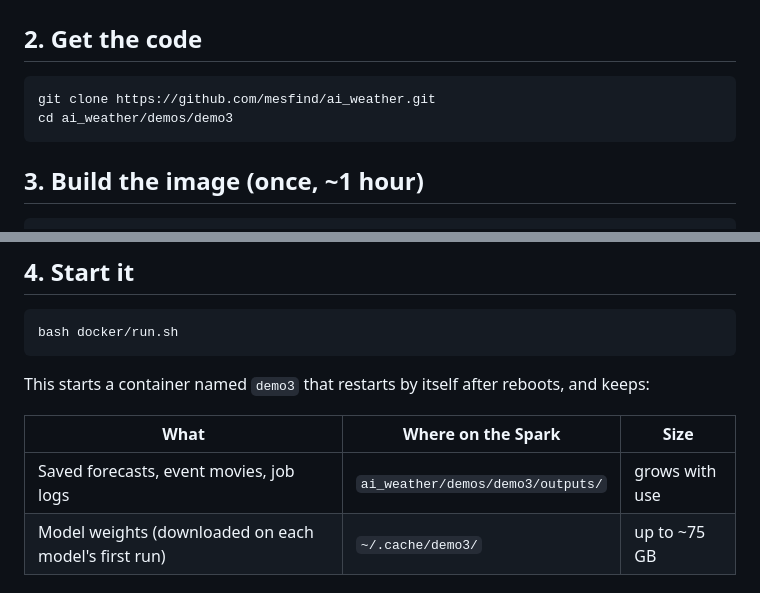
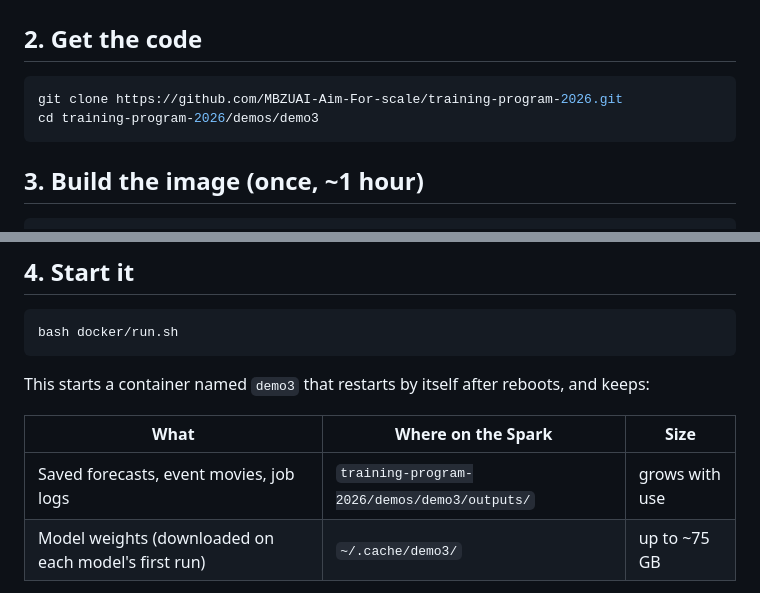
Before and after one commit to MBZUAI-Aim-For-scale/training-program-2026, a Markdown page: demos/demo3/SETUP.md, 2 parts joined by grey strips. Rendered like a GitHub page.

````diff
--- a/demos/demo3/SETUP.md
+++ b/demos/demo3/SETUP.md
@@ -42,8 +42,8 @@ systemctl --user daemon-reload
 ## 2. Get the code
 
 ```bash
-git clone https://github.com/mesfind/ai_weather.git
-cd ai_weather/demos/demo3
+git clone https://github.com/MBZUAI-Aim-For-scale/training-program-2026.git
+cd training-program-2026/demos/demo3
 ```
 
 ## 3. Build the image (once, ~1 hour)
@@ -75,7 +75,7 @@ This starts a container named `demo3` that restarts by itself after reboots, and
 
 | What | Where on the Spark | Size |
 |---|---|---|
-| Saved forecasts, event movies, job logs | `ai_weather/demos/demo3/outputs/` | grows with use |
+| Saved forecasts, event movies, job logs | `training-program-2026/demos/demo3/outputs/` | grows with use |
 | Model weights (downloaded on each model's first run) | `~/.cache/demo3/` | up to ~75 GB |
 
 Options (put them before `bash docker/run.sh`):
````
